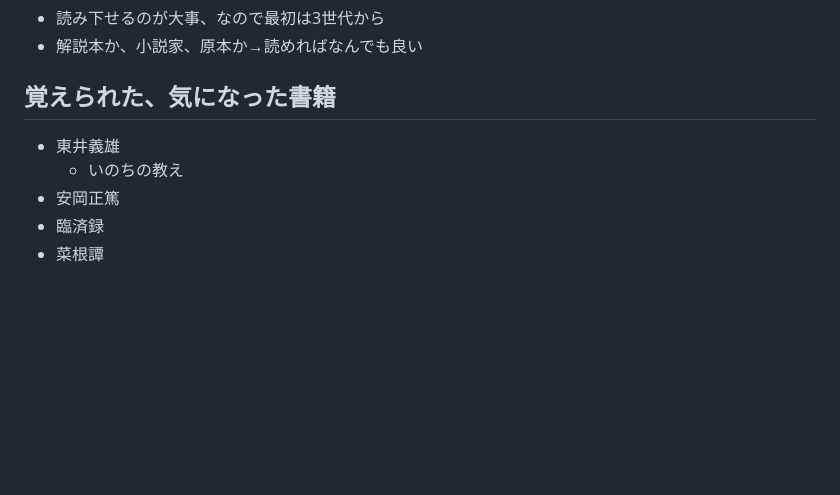
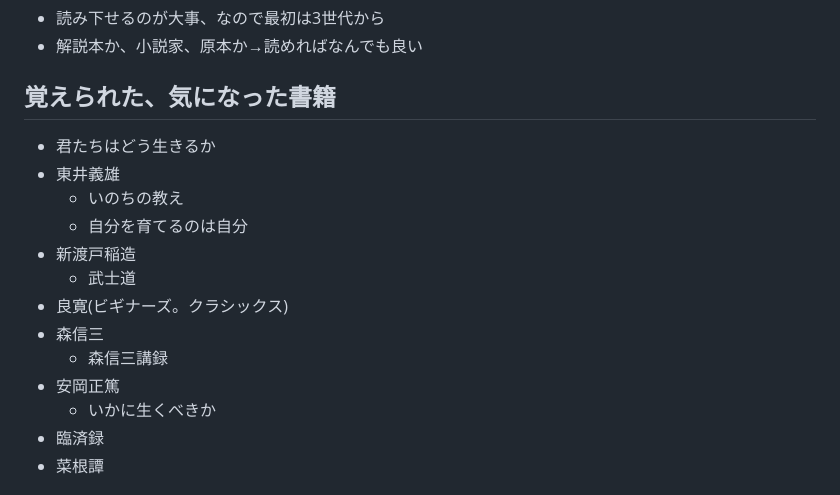
Before and after one commit to hirosuban/myself, a Markdown page: read/ぶれない自分を作る古典読書術.md, the part around the change. Drawn GitHub-style; blank space fills up the shorter version.

Commit message:
読めや

```diff
--- a/read/ぶれない自分を作る古典読書術.md
+++ b/read/ぶれない自分を作る古典読書術.md
@@ -24,9 +24,17 @@
 - 解説本か、小説家、原本か→読めればなんでも良い
 
 ## 覚えられた、気になった書籍
+- 君たちはどう生きるか
 - 東井義雄
   - いのちの教え
+  - 自分を育てるのは自分
+- 新渡戸稲造
+  - 武士道
+- 良寛(ビギナーズ。クラシックス)
+- 森信三
+  - 森信三講録
 - 安岡正篤
+  - いかに生くべきか
 - 臨済録
 - 菜根譚
 
```
